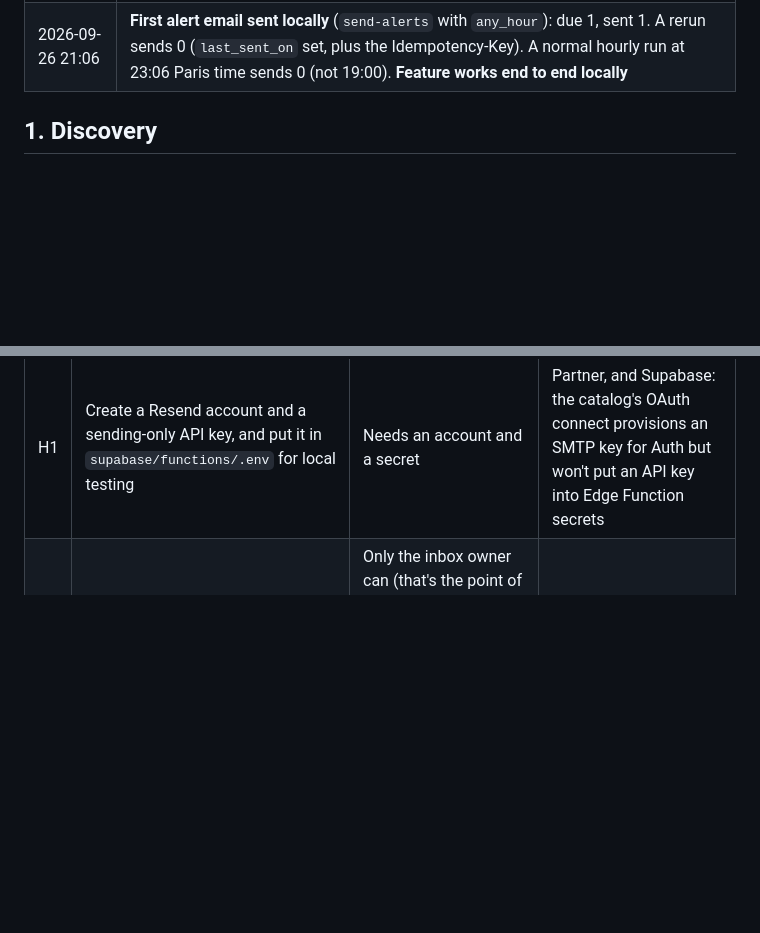
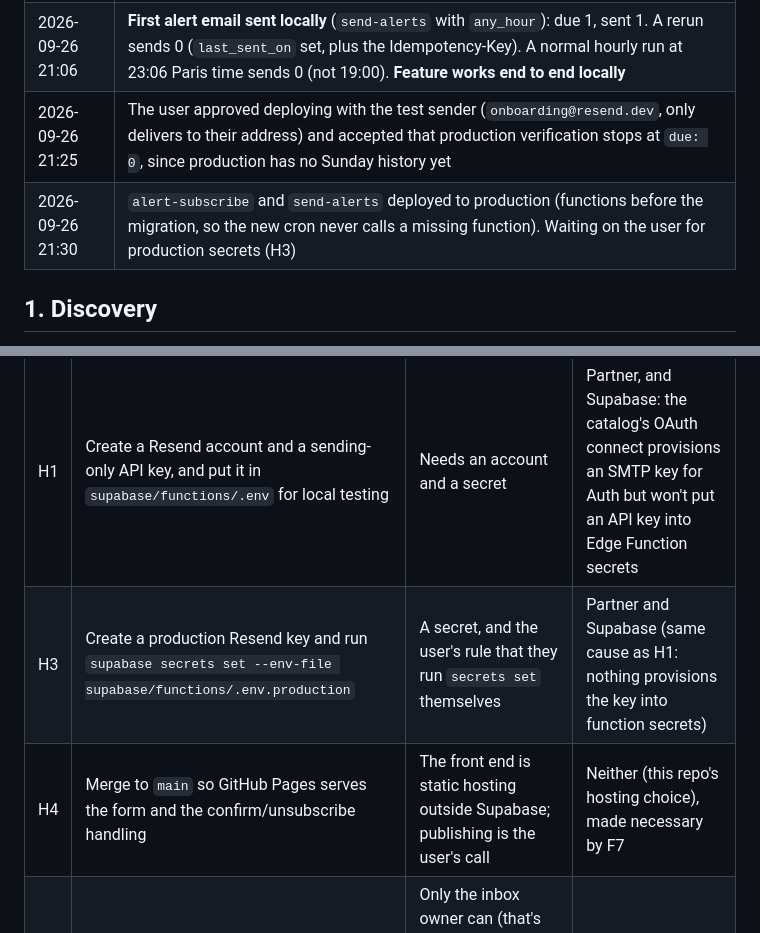
Before and after one commit to ThomasMorgana/dock-radar, a Markdown page: experiments/email-alerts-log.md, 2 parts joined by grey strips. Drawn GitHub-style; blank space fills up the shorter version.

Commit message:
Log: functions deployed to production, secrets handoff
Co-Authored-By: Claude Opus 5.5 <noreply@anthropic.com>

```diff
--- a/experiments/email-alerts-log.md
+++ b/experiments/email-alerts-log.md
@@ -16,6 +16,8 @@ Kept as I go (times are UTC, from the shell clock). Agent: Claude Code (Opus 5.5
 | 2026-09-26 21:03 | **First email sent locally**: subscribed from the page (station 67, Sunday 08:10). Resend accepted the confirmation email; the row is pending. A second request within 10 min: same reply, no email |
 | 2026-09-26 21:05 | The user clicked the confirmation link in their real inbox; the page POSTed the token and the row is confirmed (H2) |
 | 2026-09-26 21:06 | **First alert email sent locally** (`send-alerts` with `any_hour`): due 1, sent 1. A rerun sends 0 (`last_sent_on` set, plus the Idempotency-Key). A normal hourly run at 23:06 Paris time sends 0 (not 19:00). **Feature works end to end locally** |
+| 2026-09-26 21:25 | The user approved deploying with the test sender (`onboarding@resend.dev`, only delivers to their address) and accepted that production verification stops at `due: 0`, since production has no Sunday history yet |
+| 2026-09-26 21:30 | `alert-subscribe` and `send-alerts` deployed to production (functions before the migration, so the new cron never calls a missing function). Waiting on the user for production secrets (H3) |
 
 ## 1. Discovery
 
@@ -49,6 +51,8 @@ create an account, create an API key, verify a domain, run `supabase secrets set
 | # | What I handed to the user | Why | Caused by |
 |---|---|---|---|
 | H1 | Create a Resend account and a sending-only API key, and put it in `supabase/functions/.env` for local testing | Needs an account and a secret | Partner, and Supabase: the catalog's OAuth connect provisions an SMTP key for Auth but won't put an API key into Edge Function secrets |
+| H3 | Create a production Resend key and run `supabase secrets set --env-file supabase/functions/.env.production` | A secret, and the user's rule that they run `secrets set` themselves | Partner and Supabase (same cause as H1: nothing provisions the key into function secrets) |
+| H4 | Merge to `main` so GitHub Pages serves the form and the confirm/unsubscribe handling | The front end is static hosting outside Supabase; publishing is the user's call | Neither (this repo's hosting choice), made necessary by F7 |
 | H2 | Click the confirmation link in the real inbox | Only the inbox owner can (that's the point of double opt-in), and it checks real delivery and rendering, not just "Resend returned 200" | Neither (by design) |
 
 ## 3. Frictions
```
